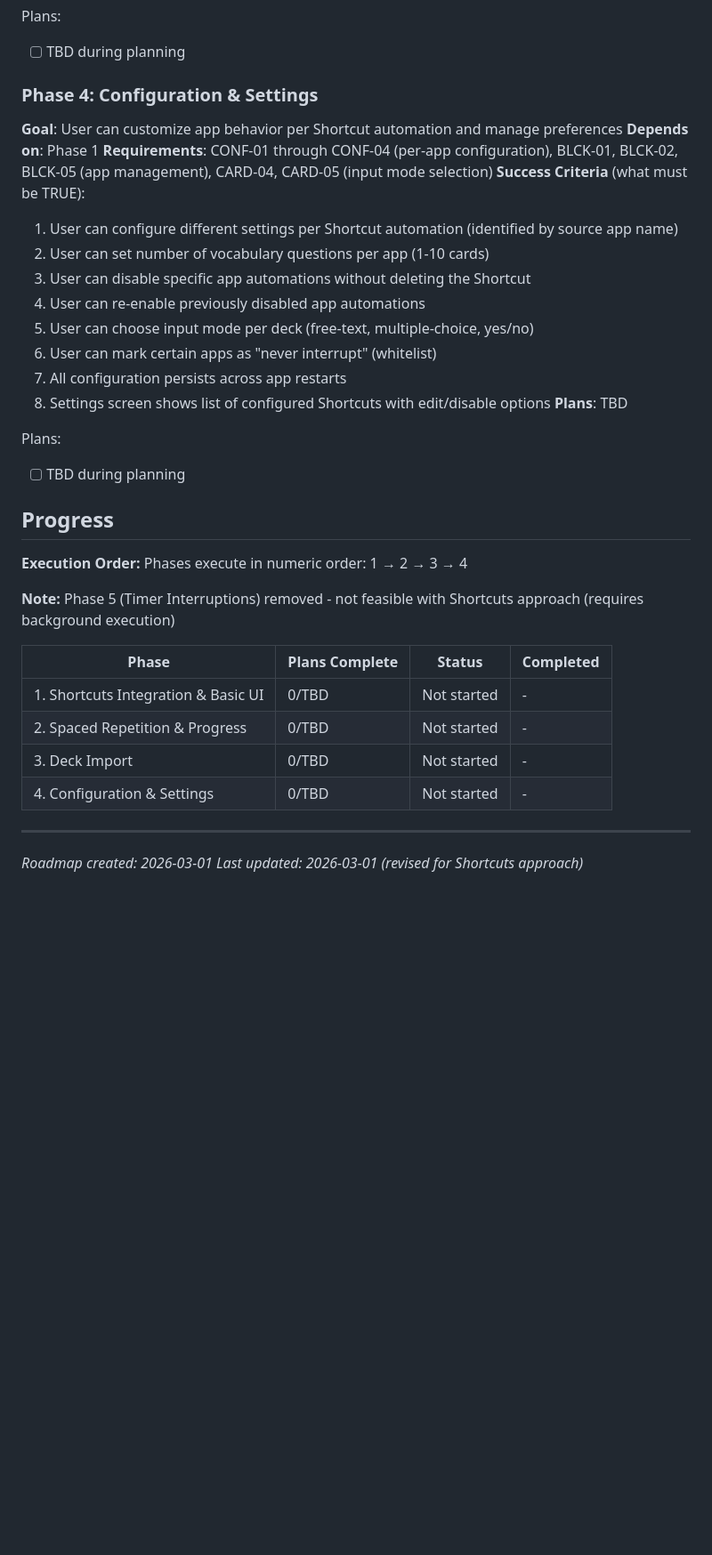
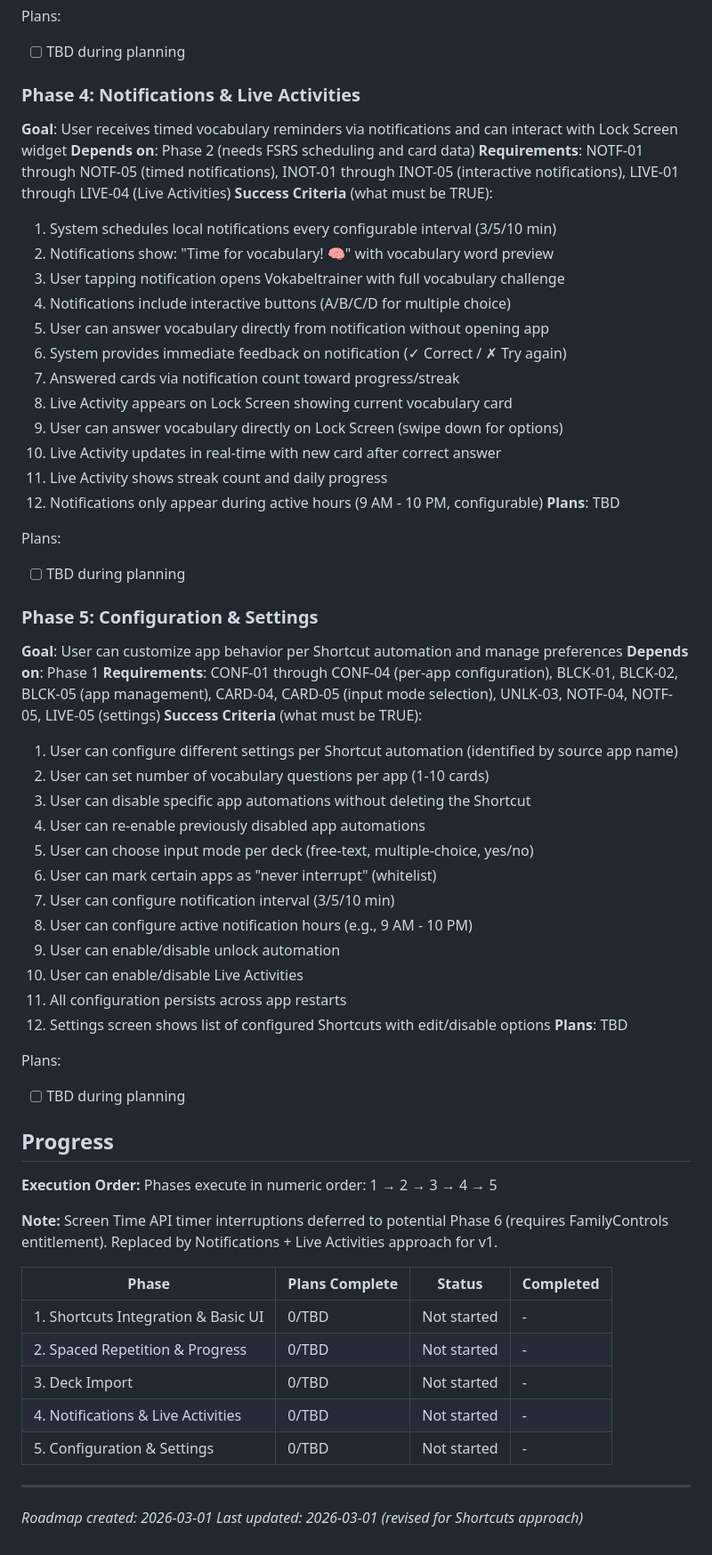
Before and after one commit to Chrigarr9/LingoLock, a Markdown page: .planning/ROADMAP.md, the part around one of its changes. Shown at 89% size. GitHub-like rendering; blank space fills up the shorter version.

```diff
--- a/.planning/ROADMAP.md
+++ b/.planning/ROADMAP.md
@@ -79,10 +84,32 @@ Plans:
 Plans:
 - [ ] TBD during planning
 
-### Phase 4: Configuration & Settings
+### Phase 4: Notifications & Live Activities
+**Goal**: User receives timed vocabulary reminders via notifications and can interact with Lock Screen widget
+**Depends on**: Phase 2 (needs FSRS scheduling and card data)
+**Requirements**: NOTF-01 through NOTF-05 (timed notifications), INOT-01 through INOT-05 (interactive notifications), LIVE-01 through LIVE-04 (Live Activities)
+**Success Criteria** (what must be TRUE):
+  1. System schedules local notifications every configurable interval (3/5/10 min)
+  2. Notifications show: "Time for vocabulary! 🧠" with vocabulary word preview
+  3. User tapping notification opens Vokabeltrainer with full vocabulary challenge
+  4. Notifications include interactive buttons (A/B/C/D for multiple choice)
+  5. User can answer vocabulary directly from notification without opening app
+  6. System provides immediate feedback on notification (✓ Correct / ✗ Try again)
+  7. Answered cards via notification count toward progress/streak
+  8. Live Activity appears on Lock Screen showing current vocabulary card
+  9. User can answer vocabulary directly on Lock Screen (swipe down for options)
+  10. Live Activity updates in real-time with new card after correct answer
+  11. Live Activity shows streak count and daily progress
+  12. Notifications only appear during active hours (9 AM - 10 PM, configurable)
+**Plans**: TBD
+
+Plans:
+- [ ] TBD during planning
+
+### Phase 5: Configuration & Settings
 **Goal**: User can customize app behavior per Shortcut automation and manage preferences
 **Depends on**: Phase 1
-**Requirements**: CONF-01 through CONF-04 (per-app configuration), BLCK-01, BLCK-02, BLCK-05 (app management), CARD-04, CARD-05 (input mode selection)
+**Requirements**: CONF-01 through CONF-04 (per-app configuration), BLCK-01, BLCK-02, BLCK-05 (app management), CARD-04, CARD-05 (input mode selection), UNLK-03, NOTF-04, NOTF-05, LIVE-05 (settings)
 **Success Criteria** (what must be TRUE):
   1. User can configure different settings per Shortcut automation (identified by source app name)
   2. User can set number of vocabulary questions per app (1-10 cards)
@@ -90,8 +117,12 @@ Plans:
   4. User can re-enable previously disabled app automations
   5. User can choose input mode per deck (free-text, multiple-choice, yes/no)
   6. User can mark certain apps as "never interrupt" (whitelist)
-  7. All configuration persists across app restarts
-  8. Settings screen shows list of configured Shortcuts with edit/disable options
+  7. User can configure notification interval (3/5/10 min)
+  8. User can configure active notification hours (e.g., 9 AM - 10 PM)
+  9. User can enable/disable unlock automation
+  10. User can enable/disable Live Activities
+  11. All configuration persists across app restarts
+  12. Settings screen shows list of configured Shortcuts with edit/disable options
 **Plans**: TBD
 
 Plans:
@@ -100,16 +131,17 @@ Plans:
 ## Progress
 
 **Execution Order:**
-Phases execute in numeric order: 1 → 2 → 3 → 4
+Phases execute in numeric order: 1 → 2 → 3 → 4 → 5
 
-**Note:** Phase 5 (Timer Interruptions) removed - not feasible with Shortcuts approach (requires background execution)
+**Note:** Screen Time API timer interruptions deferred to potential Phase 6 (requires FamilyControls entitlement). Replaced by Notifications + Live Activities approach for v1.
 
 | Phase | Plans Complete | Status | Completed |
 |-------|----------------|--------|-----------|
 | 1. Shortcuts Integration & Basic UI | 0/TBD | Not started | - |
 | 2. Spaced Repetition & Progress | 0/TBD | Not started | - |
 | 3. Deck Import | 0/TBD | Not started | - |
-| 4. Configuration & Settings | 0/TBD | Not started | - |
+| 4. Notifications & Live Activities | 0/TBD | Not started | - |
+| 5. Configuration & Settings | 0/TBD | Not started | - |
 
 ---
 *Roadmap created: 2026-03-01*
```
Also changed, not shown: other parts of .planning/ROADMAP.md (+19 -14 lines), .planning/PROJECT.md (+15 -8 lines), .planning/REQUIREMENTS.md (+49 -5 lines).
